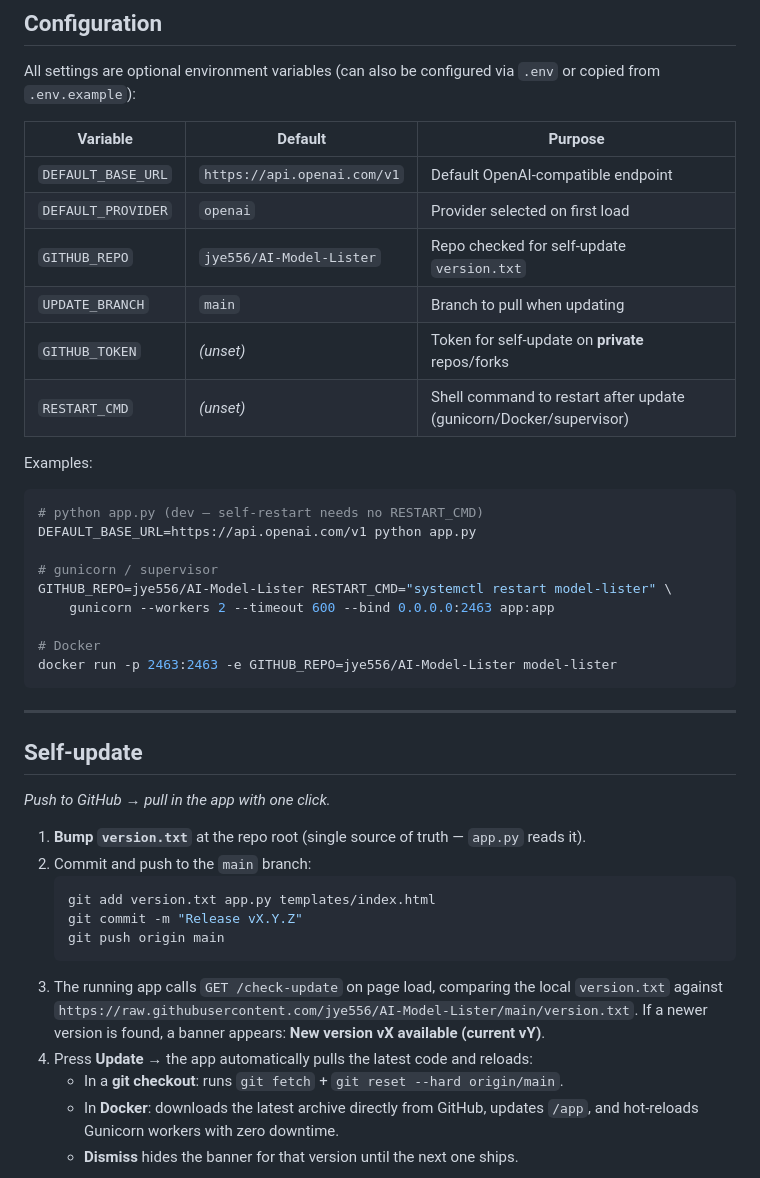
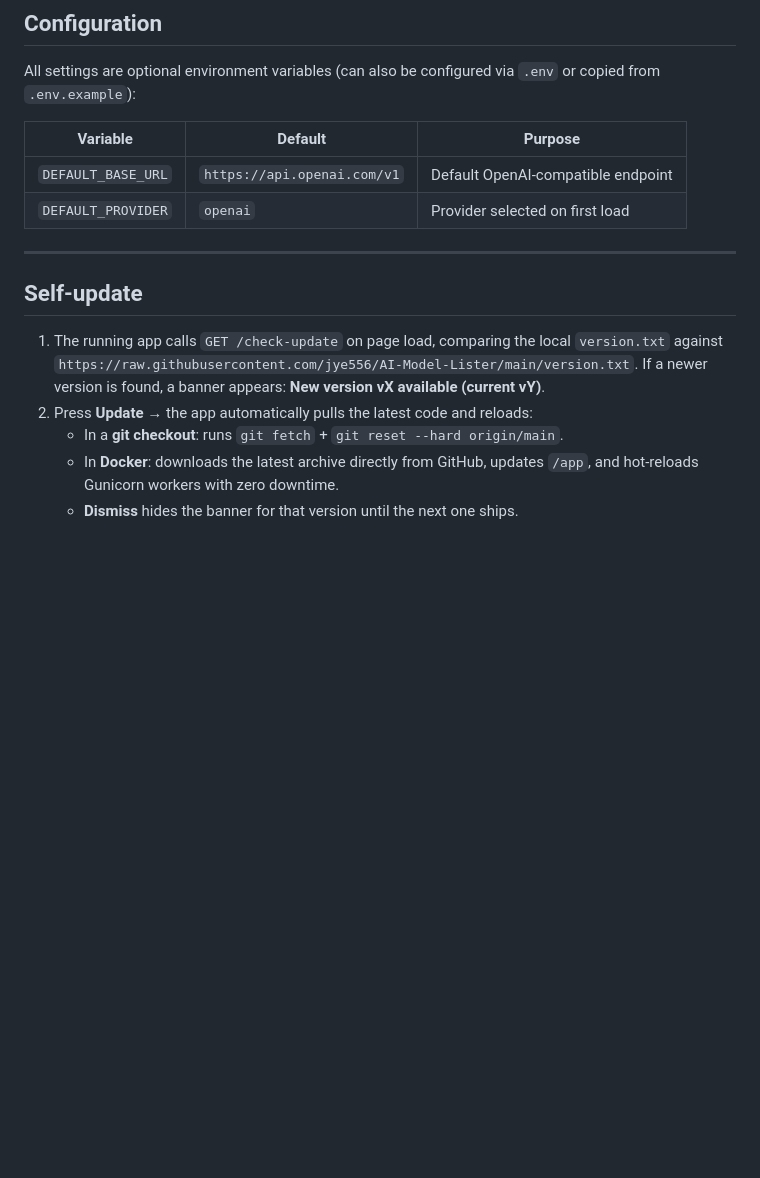
Before and after one commit to jye556/AI-Model-Lister, a Markdown page: README.md, the part around one of its changes. GitHub-like rendering; blank space fills up the shorter version.

Commit message:
README
README.MD

````diff
--- a/README.md
+++ b/README.md
@@ -146,40 +117,13 @@ All settings are optional environment variables (can also be configured via `.en
 |---|---|---|
 | `DEFAULT_BASE_URL` | `https://api.openai.com/v1` | Default OpenAI-compatible endpoint |
 | `DEFAULT_PROVIDER` | `openai` | Provider selected on first load |
-| `GITHUB_REPO` | `jye556/AI-Model-Lister` | Repo checked for self-update `version.txt` |
-| `UPDATE_BRANCH` | `main` | Branch to pull when updating |
-| `GITHUB_TOKEN` | *(unset)* | Token for self-update on **private** repos/forks |
-| `RESTART_CMD` | *(unset)* | Shell command to restart after update (gunicorn/Docker/supervisor) |
-
-Examples:
-
-```bash
-# python app.py (dev — self-restart needs no RESTART_CMD)
-DEFAULT_BASE_URL=https://api.openai.com/v1 python app.py
-
-# gunicorn / supervisor
-GITHUB_REPO=jye556/AI-Model-Lister RESTART_CMD="systemctl restart model-lister" \
-    gunicorn --workers 2 --timeout 600 --bind 0.0.0.0:2463 app:app
-
-# Docker
-docker run -p 2463:2463 -e GITHUB_REPO=jye556/AI-Model-Lister model-lister
-```
 
 ---
 
 ## Self-update
 
-*Push to GitHub → pull in the app with one click.*
-
-1. **Bump `version.txt`** at the repo root (single source of truth — `app.py` reads it).
-2. Commit and push to the `main` branch:
-   ```bash
-   git add version.txt app.py templates/index.html
-   git commit -m "Release vX.Y.Z"
-   git push origin main
-   ```
-3. The running app calls `GET /check-update` on page load, comparing the local `version.txt` against `https://raw.githubusercontent.com/jye556/AI-Model-Lister/main/version.txt`. If a newer version is found, a banner appears: **New version vX available (current vY)**.
-4. Press **Update** → the app automatically pulls the latest code and reloads:
+1. The running app calls `GET /check-update` on page load, comparing the local `version.txt` against `https://raw.githubusercontent.com/jye556/AI-Model-Lister/main/version.txt`. If a newer version is found, a banner appears: **New version vX available (current vY)**.
+2. Press **Update** → the app automatically pulls the latest code and reloads:
    - In a **git checkout**: runs `git fetch` + `git reset --hard origin/main`.
    - In **Docker**: downloads the latest archive directly from GitHub, updates `/app`, and hot-reloads Gunicorn workers with zero downtime.
    - **Dismiss** hides the banner for that version until the next one ships.
````
Also changed, not shown: other parts of README.md (+0 -29 lines).
